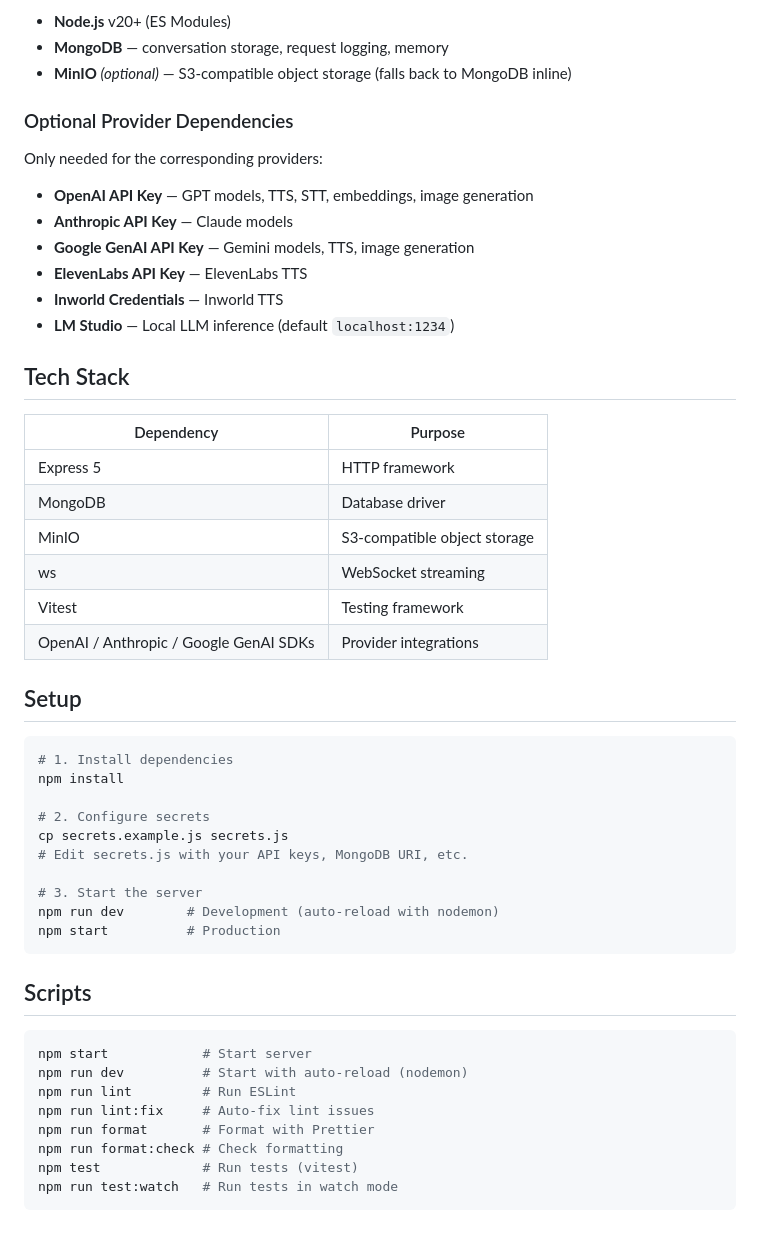
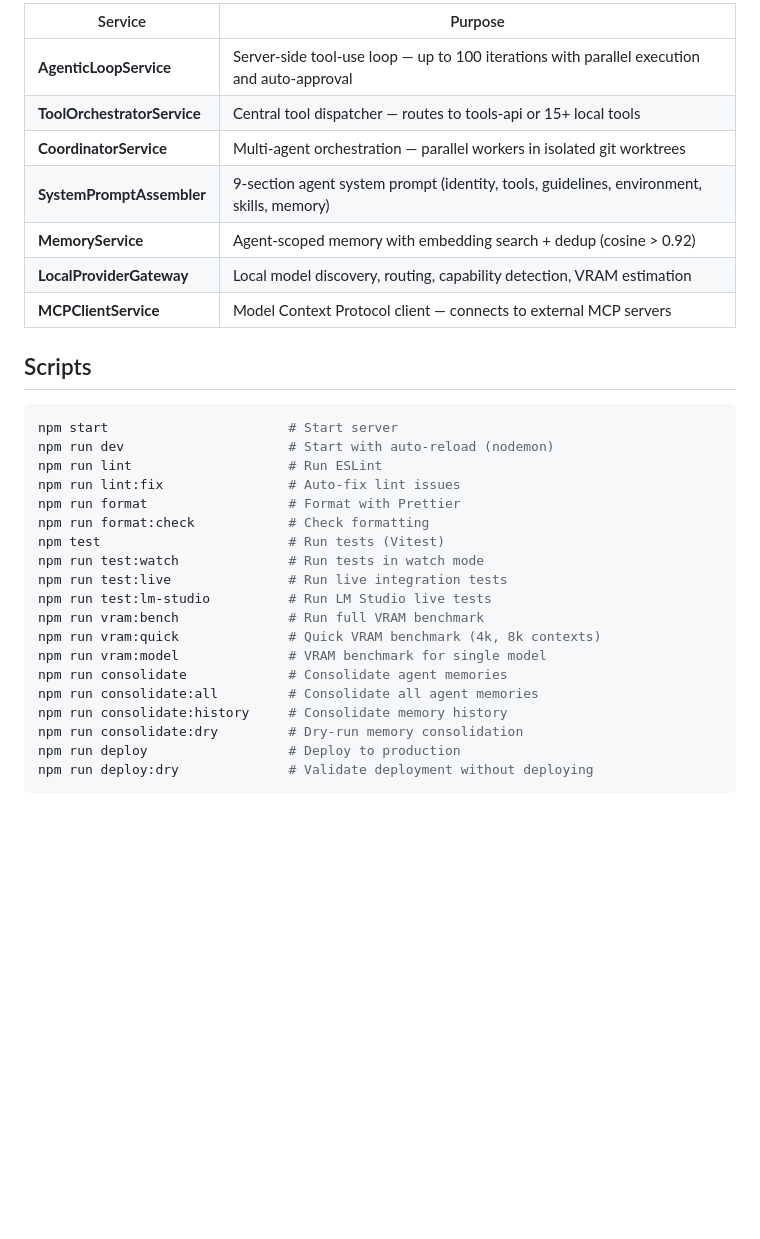
Before and after one commit to rodrigo-barraza/prism, a Markdown page: README.md, the part around one of its changes. Drawn GitHub-style; blank space fills up the shorter version.

````diff
--- a/README.md
+++ b/README.md
@@ -106,54 +70,34 @@ prism-service/
 
-- **Node.js** v20+ (ES Modules)
-- **MongoDB** — conversation storage, request logging, memory
-- **MinIO** _(optional)_ — S3-compatible object storage (falls back to MongoDB inline)
-
-### Optional Provider Dependencies
-
-Only needed for the corresponding providers:
-
-- **OpenAI API Key** — GPT models, TTS, STT, embeddings, image generation
-- **Anthropic API Key** — Claude models
-- **Google GenAI API Key** — Gemini models, TTS, image generation
-- **ElevenLabs API Key** — ElevenLabs TTS
-- **Inworld Credentials** — Inworld TTS
-- **LM Studio** — Local LLM inference (default `localhost:1234`)
-
-## Tech Stack
-
-| Dependency | Purpose |
+| Service | Purpose |
 |---|---|
-| Express 5 | HTTP framework |
-| MongoDB | Database driver |
-| MinIO | S3-compatible object storage |
-| ws | WebSocket streaming |
-| Vitest | Testing framework |
-| OpenAI / Anthropic / Google GenAI SDKs | Provider integrations |
-
-## Setup
-
-```bash
-# 1. Install dependencies
-npm install
-
-# 2. Configure secrets
-cp secrets.example.js secrets.js
-# Edit secrets.js with your API keys, MongoDB URI, etc.
-
-# 3. Start the server
-npm run dev        # Development (auto-reload with nodemon)
-npm start          # Production
-```
+| **AgenticLoopService** | Server-side tool-use loop — up to 100 iterations with parallel execution and auto-approval |
+| **ToolOrchestratorService** | Central tool dispatcher — routes to tools-api or 15+ local tools |
+| **CoordinatorService** | Multi-agent orchestration — parallel workers in isolated git worktrees |
+| **SystemPromptAssembler** | 9-section agent system prompt (identity, tools, guidelines, environment, skills, memory) |
+| **MemoryService** | Agent-scoped memory with embedding search + dedup (cosine > 0.92) |
+| **LocalProviderGateway** | Local model discovery, routing, capability detection, VRAM estimation |
+| **MCPClientService** | Model Context Protocol client — connects to external MCP servers |
 
 ## Scripts
 
 ```bash
-npm start            # Start server
-npm run dev          # Start with auto-reload (nodemon)
-npm run lint         # Run ESLint
-npm run lint:fix     # Auto-fix lint issues
-npm run format       # Format with Prettier
-npm run format:check # Check formatting
-npm test             # Run tests (vitest)
-npm run test:watch   # Run tests in watch mode
+npm start                       # Start server
+npm run dev                     # Start with auto-reload (nodemon)
+npm run lint                    # Run ESLint
+npm run lint:fix                # Auto-fix lint issues
+npm run format                  # Format with Prettier
+npm run format:check            # Check formatting
+npm test                        # Run tests (Vitest)
+npm run test:watch              # Run tests in watch mode
+npm run test:live               # Run live integration tests
+npm run test:lm-studio          # Run LM Studio live tests
+npm run vram:bench              # Run full VRAM benchmark
+npm run vram:quick              # Quick VRAM benchmark (4k, 8k contexts)
+npm run vram:model              # VRAM benchmark for single model
+npm run consolidate             # Consolidate agent memories
+npm run consolidate:all         # Consolidate all agent memories
+npm run consolidate:history     # Consolidate memory history
+npm run consolidate:dry         # Dry-run memory consolidation
+npm run deploy                  # Deploy to production
+npm run deploy:dry              # Validate deployment without deploying
 ```
````
Also changed, not shown: other parts of README.md (+17 -53 lines).
